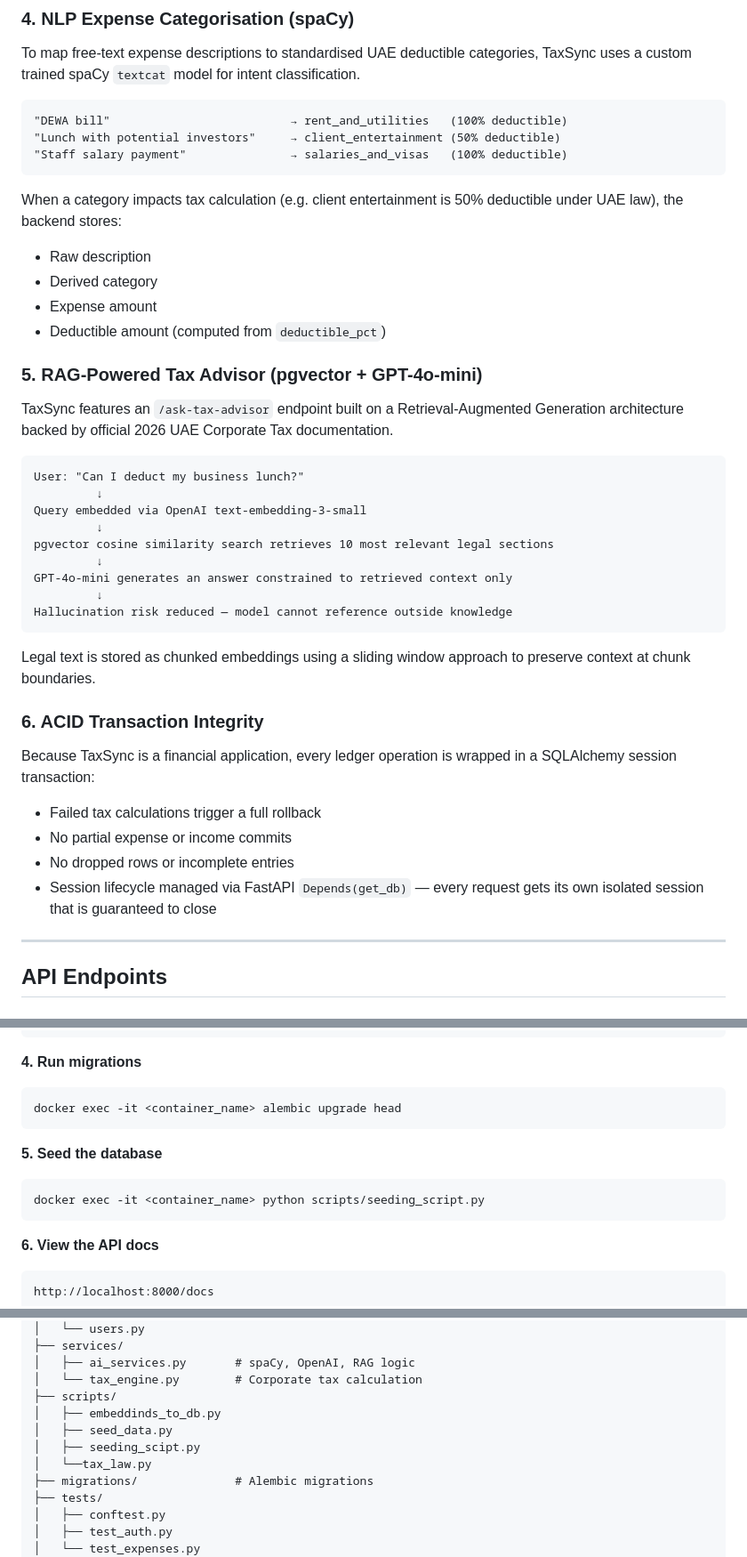
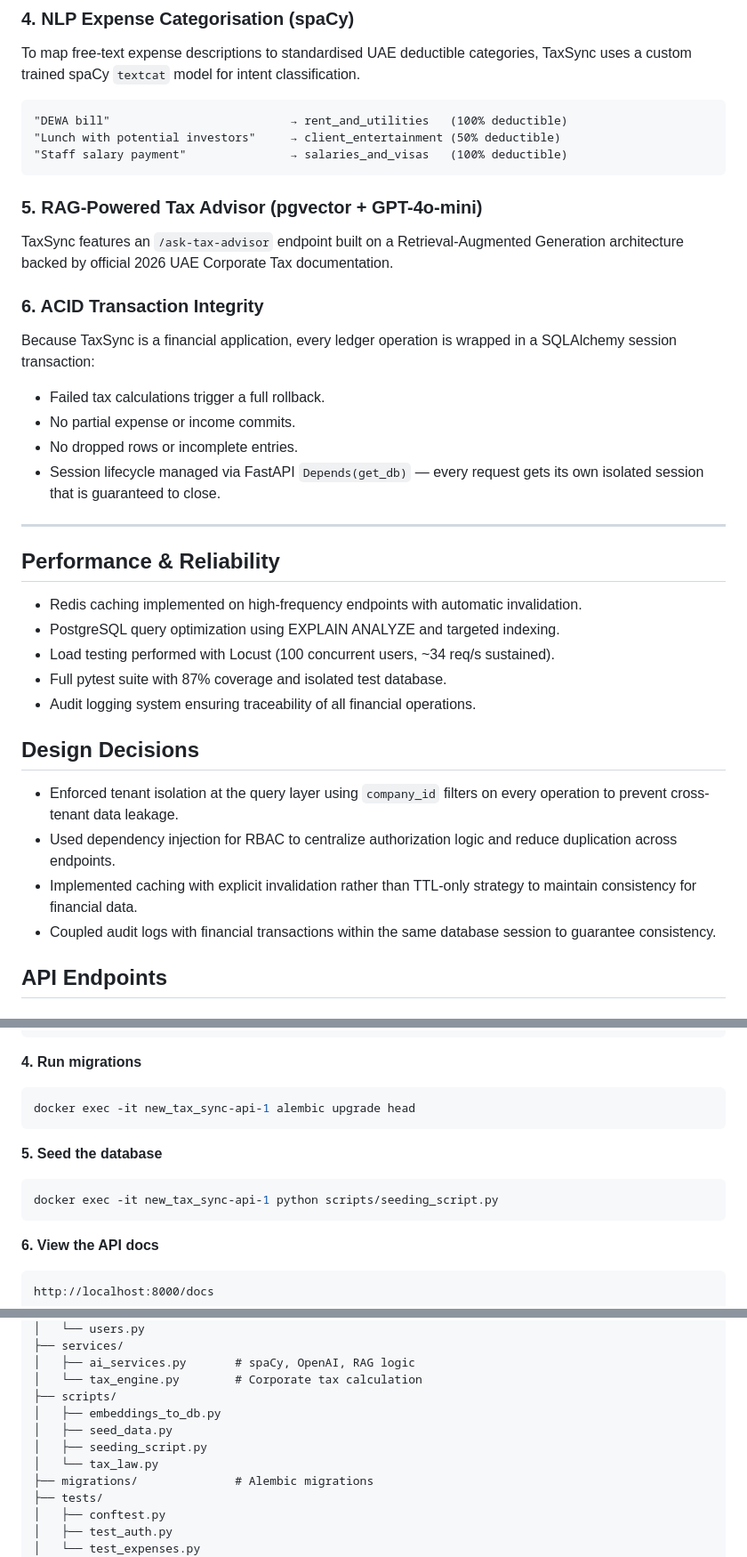
Before and after one commit to 3elias3rd/TaxSync, a Markdown page: README.md, 3 parts joined by grey strips. Shown at 89% size. Drawn GitHub-style.

Commit message:
Update README to reflect all changes

````diff
--- a/README.md
+++ b/README.md
@@ -102,42 +117,40 @@ TaxSync uses a custom trained spaCy `textcat` model for intent classification.
 "Staff salary payment"               → salaries_and_visas   (100% deductible)
 ```
 
-When a category impacts tax calculation (e.g. client entertainment is 50%
-deductible under UAE law), the backend stores:
-- Raw description
-- Derived category
-- Expense amount
-- Deductible amount (computed from `deductible_pct`)
-
 ### 5. RAG-Powered Tax Advisor (pgvector + GPT-4o-mini)
 TaxSync features an `/ask-tax-advisor` endpoint built on a Retrieval-Augmented
 Generation architecture backed by official 2026 UAE Corporate Tax documentation.
-```
-User: "Can I deduct my business lunch?"
-         ↓
-Query embedded via OpenAI text-embedding-3-small
-         ↓
-pgvector cosine similarity search retrieves 10 most relevant legal sections
-         ↓
-GPT-4o-mini generates an answer constrained to retrieved context only
-         ↓
-Hallucination risk reduced — model cannot reference outside knowledge
-```
-
-Legal text is stored as chunked embeddings using a sliding window approach to
-preserve context at chunk boundaries.
 
 ### 6. ACID Transaction Integrity
 Because TaxSync is a financial application, every ledger operation is wrapped
 in a SQLAlchemy session transaction:
 
-- Failed tax calculations trigger a full rollback
-- No partial expense or income commits
-- No dropped rows or incomplete entries
+- Failed tax calculations trigger a full rollback.
+- No partial expense or income commits.
+- No dropped rows or incomplete entries.
 - Session lifecycle managed via FastAPI `Depends(get_db)` — every request gets
-  its own isolated session that is guaranteed to close
+  its own isolated session that is guaranteed to close.
 
 ---
+
+## Performance & Reliability
+
+- Redis caching implemented on high-frequency endpoints with automatic invalidation.
+- PostgreSQL query optimization using EXPLAIN ANALYZE and targeted indexing.
+- Load testing performed with Locust (100 concurrent users, ~34 req/s sustained).
+- Full pytest suite with 87% coverage and isolated test database.
+- Audit logging system ensuring traceability of all financial operations.
+
+## Design Decisions
+
+- Enforced tenant isolation at the query layer using `company_id` filters
+ on every operation to prevent cross-tenant data leakage.
+- Used dependency injection for RBAC to centralize authorization logic
+ and reduce duplication across endpoints.
+- Implemented caching with explicit invalidation rather than TTL-only
+ strategy to maintain consistency for financial data.
+- Coupled audit logs with financial transactions within the same database
+ session to guarantee consistency.
 
 ## API Endpoints
 
@@ -250,12 +263,12 @@ docker-compose up --build -d
 
 **4. Run migrations**
 ```bash
-docker exec -it <container_name> alembic upgrade head
+docker exec -it new_tax_sync-api-1 alembic upgrade head
 ```
 
 **5. Seed the database**
 ```bash
-docker exec -it <container_name> python scripts/seeding_script.py
+docker exec -it new_tax_sync-api-1 python scripts/seeding_script.py
 ```
 
 **6. View the API docs**
@@ -293,10 +306,10 @@ TaxSync/
 │   ├── ai_services.py       # spaCy, OpenAI, RAG logic
 │   └── tax_engine.py        # Corporate tax calculation
 ├── scripts/
-│   ├── embeddinds_to_db.py
+│   ├── embeddings_to_db.py
 │   ├── seed_data.py
-│   ├── seeding_scipt.py
-│   └──tax_law.py
+│   ├── seeding_script.py
+│   └── tax_law.py
 ├── migrations/              # Alembic migrations
 ├── tests/
 │   ├── conftest.py
````
Also changed, not shown: other parts of README.md (+38 -23 lines).
